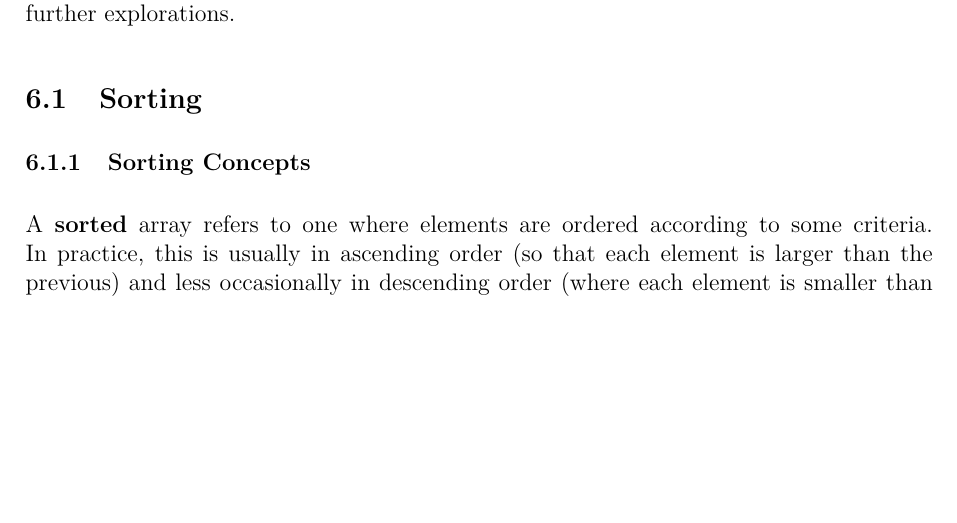
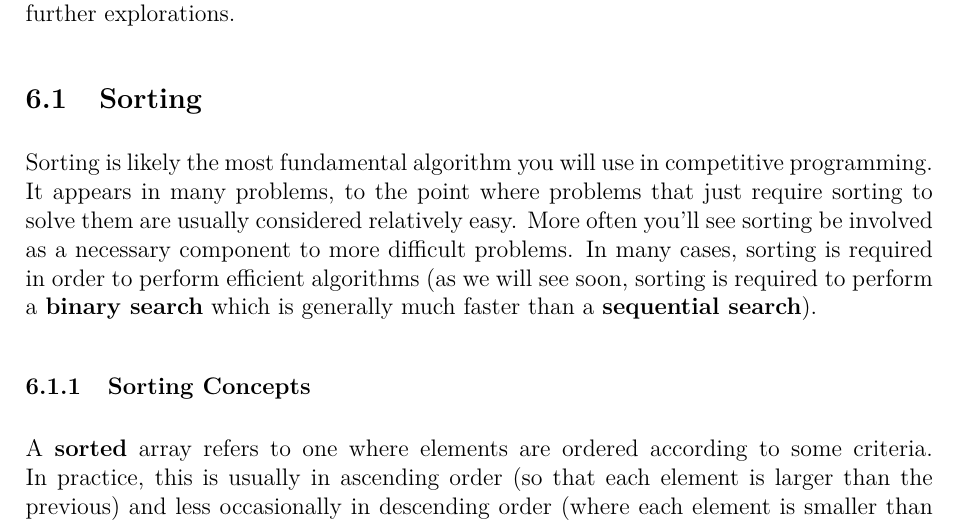
Before and after one commit to JarateKing/Competitive-Programming-Textbook, a LaTeX document (main.tex, which reads chapters/foundational-algorithms.tex): part of page 23 of 36, cut so that both start at the same text, the shorter picture padded with empty space. Compiled offline with pdfLaTeX.

Commit message:
describe value in sorting algorithms

```diff
--- a/chapters/foundational-algorithms.tex
+++ b/chapters/foundational-algorithms.tex
@@ -3,6 +3,8 @@
 There are a few algorithms that should be covered and discussed before going into much further explorations.
 
 \subsection{Sorting}
+
+Sorting is likely the most fundamental algorithm you will use in competitive programming. It appears in many problems, to the point where problems that just require sorting to solve them are usually considered relatively easy. More often you'll see sorting be involved as a necessary component to more difficult problems. In many cases, sorting is required in order to perform efficient algorithms (as we will see soon, sorting is required to perform a \textbf{binary search} which is generally much faster than a \textbf{sequential search}).
 
 \subsubsection{Sorting Concepts}
 
```
